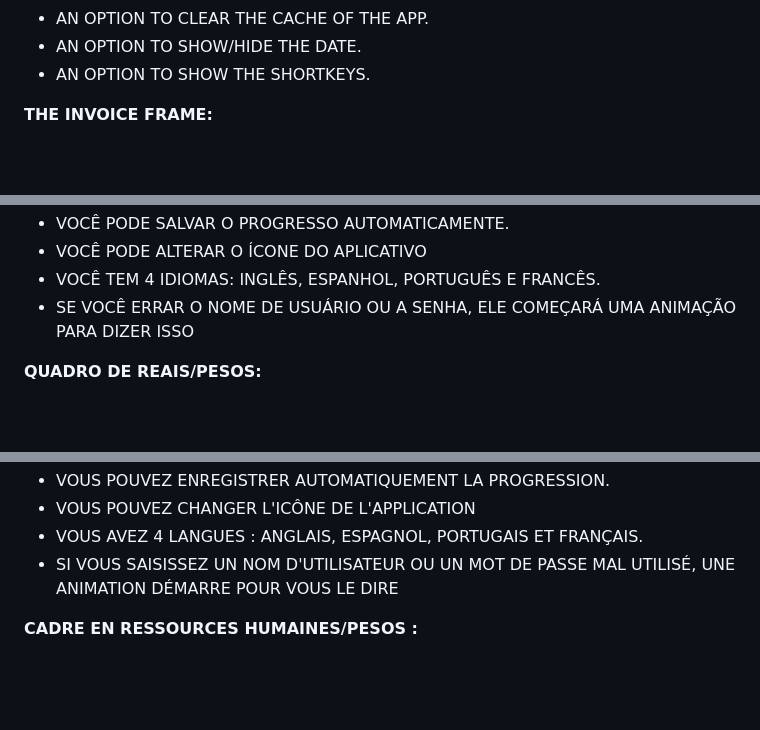
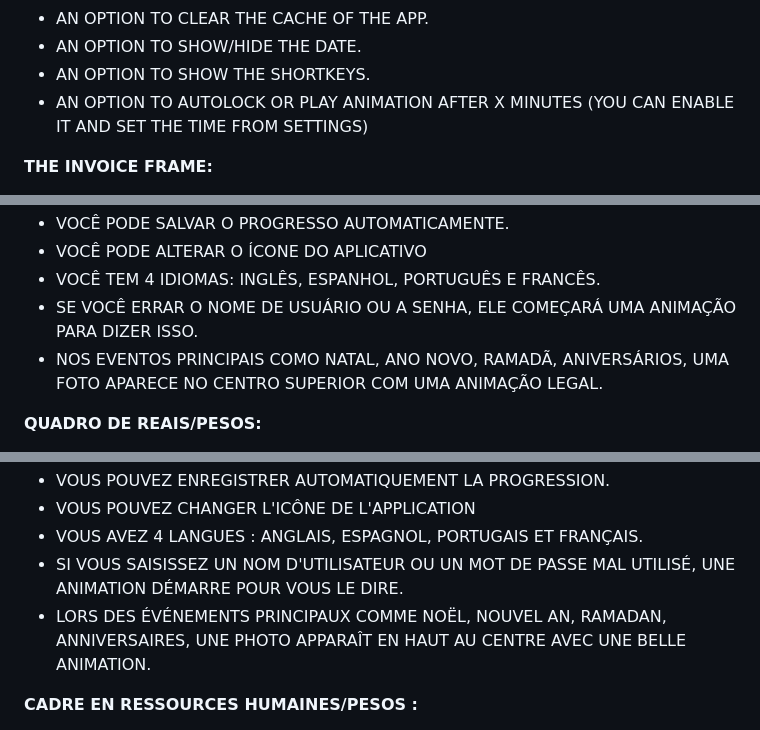
Before and after one commit to cedrosfreeshop/cedrosfreeshop.github.io, a Markdown page: README.md, 3 parts joined by grey strips. Rendered like a GitHub page; blank space fills up the shorter version.

```diff
--- a/README.md
+++ b/README.md
@@ -57,6 +58,7 @@ IT IS CONTAIN 4 FRAMES: REALES, PESOS AND INVOICE FOR EVERY FRAME.
   - AN OPTION TO CLEAR THE CACHE OF THE APP.
   - AN OPTION TO SHOW/HIDE THE DATE.
   - AN OPTION TO SHOW THE SHORTKEYS.
+  - AN OPTION TO AUTOLOCK OR PLAY ANIMATION AFTER X MINUTES (YOU CAN ENABLE IT AND SET THE TIME FROM SETTINGS)
 
 **THE INVOICE FRAME:**
   - CALCULATE THE SUM OF A NOTE AND GIVE THE CHANGE WITH 4 METHODS:
@@ -150,7 +154,8 @@ ELE CONTÉM 4 QUADROS: REALES, PESOS E FATURA PARA CADA QUADRO.
 - VOCÊ PODE SALVAR O PROGRESSO AUTOMATICAMENTE.
 - VOCÊ PODE ALTERAR O ÍCONE DO APLICATIVO
 - VOCÊ TEM 4 IDIOMAS: INGLÊS, ESPANHOL, PORTUGUÊS E FRANCÊS.
-- SE VOCÊ ERRAR O NOME DE USUÁRIO OU A SENHA, ELE COMEÇARÁ UMA ANIMAÇÃO PARA DIZER ISSO
+- SE VOCÊ ERRAR O NOME DE USUÁRIO OU A SENHA, ELE COMEÇARÁ UMA ANIMAÇÃO PARA DIZER ISSO.
+- NOS EVENTOS PRINCIPAIS COMO NATAL, ANO NOVO, RAMADÃ, ANIVERSÁRIOS, UMA FOTO APARECE NO CENTRO SUPERIOR COM UMA ANIMAÇÃO LEGAL.
 
 **QUADRO DE REAIS/PESOS:**
 - TEM UM QUADRO PARA CALCULAR INTELIGENTEMENTE O QUE VENDEMOS TODOS OS DIAS E O QUE TEMOS EM DINHEIRO.
@@ -215,7 +221,8 @@ ELLE CONTIENT 4 CADRES : REALES, PESOS ET FACTURE POUR CHAQUE CADRE.
 - VOUS POUVEZ ENREGISTRER AUTOMATIQUEMENT LA PROGRESSION.
 - VOUS POUVEZ CHANGER L'ICÔNE DE L'APPLICATION
 - VOUS AVEZ 4 LANGUES : ANGLAIS, ESPAGNOL, PORTUGAIS ET FRANÇAIS.
-- SI VOUS SAISISSEZ UN NOM D'UTILISATEUR OU UN MOT DE PASSE MAL UTILISÉ, UNE ANIMATION DÉMARRE POUR VOUS LE DIRE
+- SI VOUS SAISISSEZ UN NOM D'UTILISATEUR OU UN MOT DE PASSE MAL UTILISÉ, UNE ANIMATION DÉMARRE POUR VOUS LE DIRE.
+- LORS DES ÉVÉNEMENTS PRINCIPAUX COMME NOËL, NOUVEL AN, RAMADAN, ANNIVERSAIRES, UNE PHOTO APPARAÎT EN HAUT AU CENTRE AVEC UNE BELLE ANIMATION.
 
 **CADRE EN RESSOURCES HUMAINES/PESOS :**
 - IL DISPOSE D'UN CADRE POUR CALCULER INTELLIGEMMENT CE QUE NOUS VENDONS CHAQUE JOUR ET CE QUE NOUS AVONS EN ESPÈCES.
```
Also changed, not shown: other parts of README.md (+8 -2 lines), preview/intro3.png (added).
